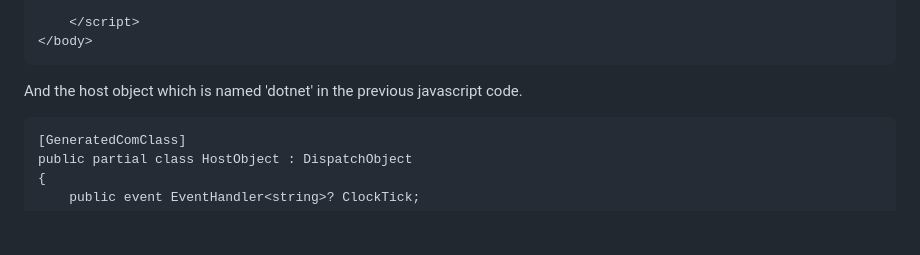
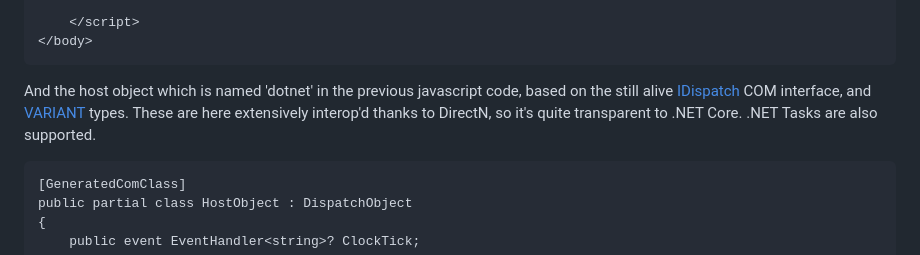
Before and after one commit to smourier/WebView2Aot, a Markdown page: README.md, the part around the change. GitHub-like rendering; blank space fills up the shorter version.

Commit message:
Enhance README with details on 'dotnet' host object
Expanded explanation of the host object 'dotnet' and its interop capabilities with COM interfaces and .NET Tasks.

````diff
--- a/README.md
+++ b/README.md
@@ -65,7 +65,8 @@ This is the relevant html part:
 </body>
 ```
 
-And the host object which is named 'dotnet' in the previous javascript code.
+And the host object which is named 'dotnet' in the previous javascript code, based on the still alive [IDispatch](https://learn.microsoft.com/en-us/windows/win32/api/oaidl/nn-oaidl-idispatch) COM interface, and [VARIANT](https://learn.microsoft.com/en-us/windows/win32/api/oaidl/ns-oaidl-variant) types.
+These are here extensively interop'd thanks to DirectN, so it's quite transparent to .NET Core. .NET Tasks are also supported.
 
 ```
 [GeneratedComClass]
````
